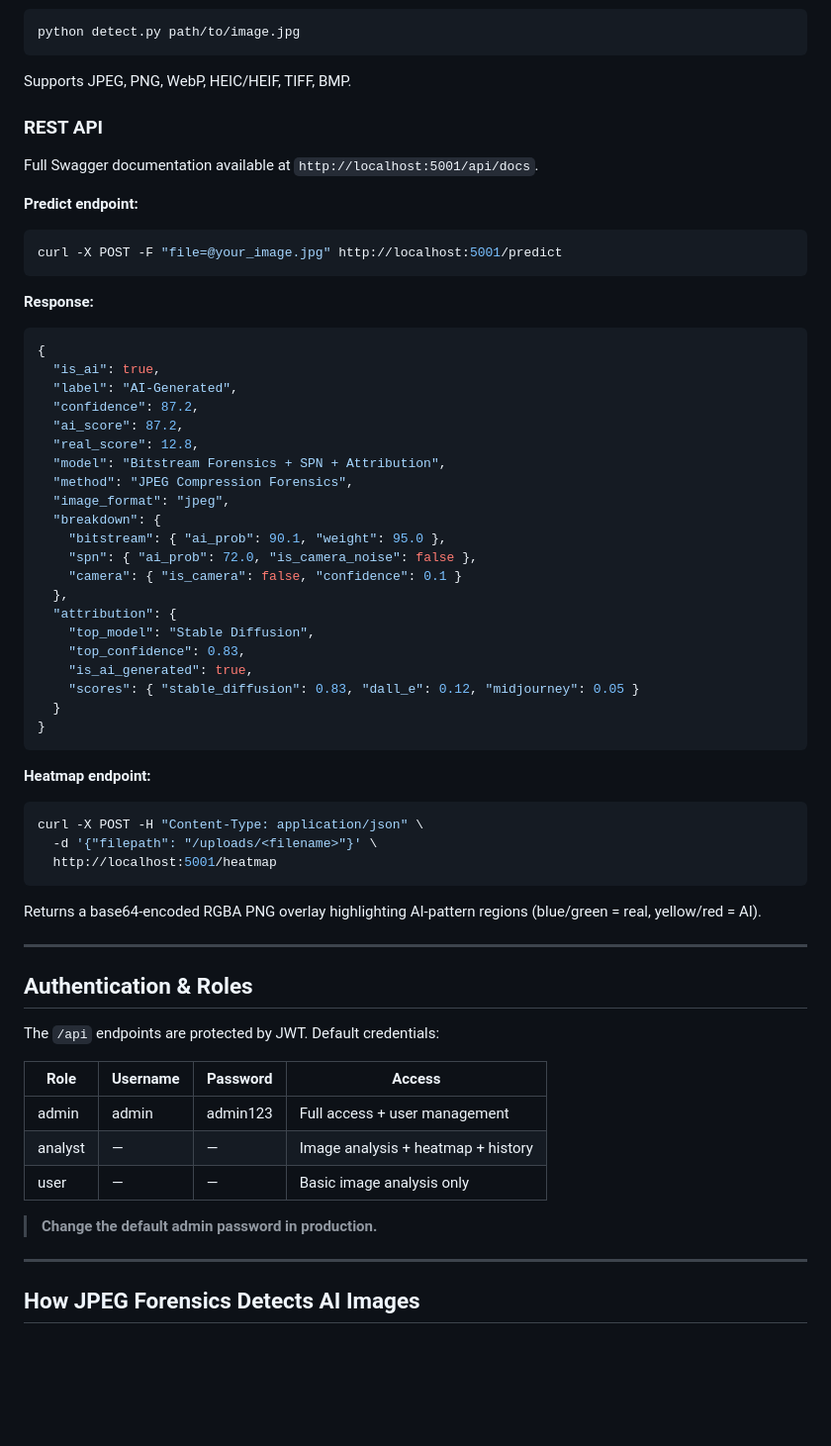
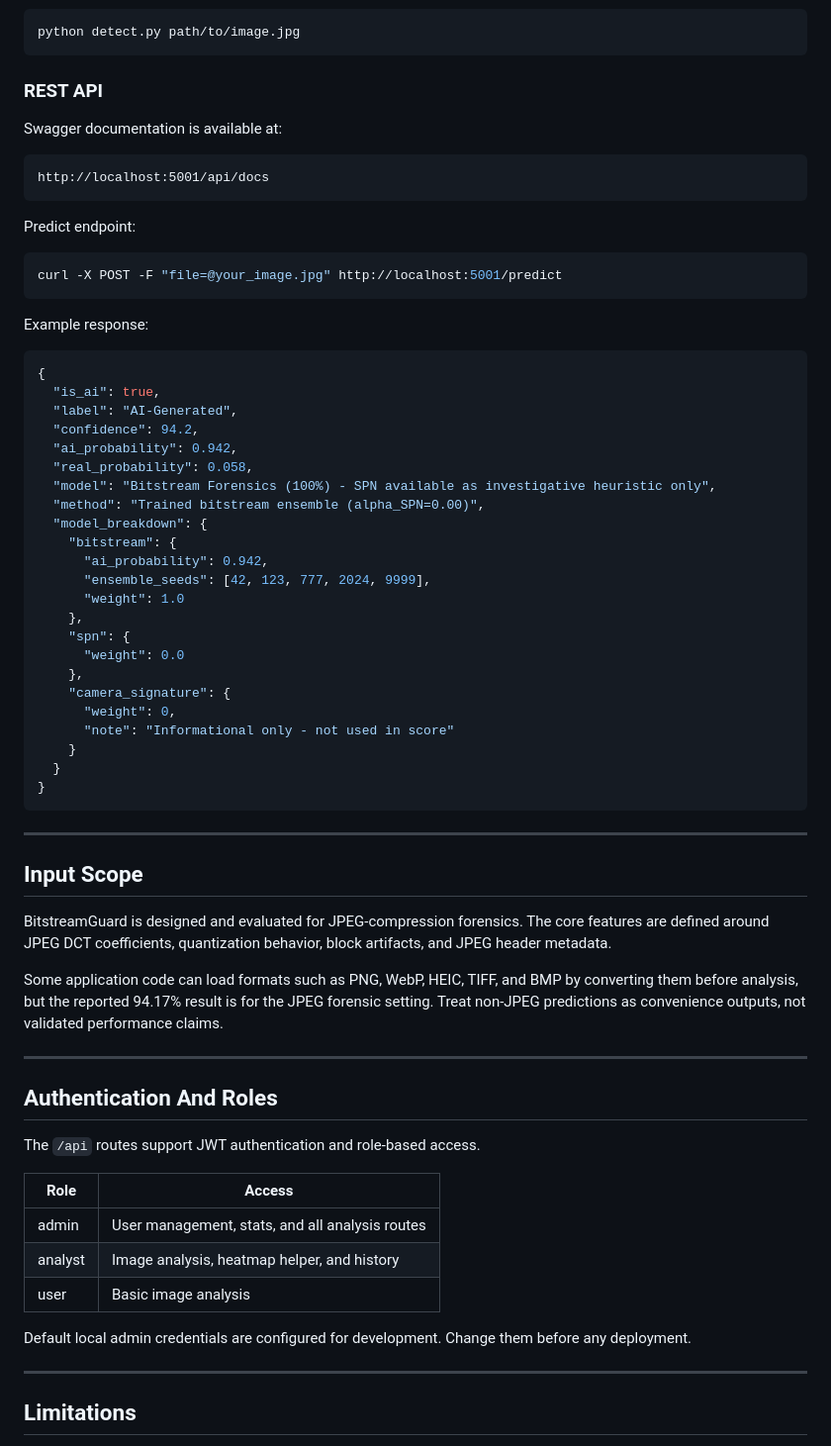
Before and after one commit to kumarswamyg2005/Real-image-vs-AI-image-using-jpeg-compression, a Markdown page: README.md, the part around one of its changes. Shown at 99% size. GitHub-like rendering; blank space fills up the shorter version.

Commit message:
Rewrite README for BitstreamGuard project

````diff
--- a/README.md
+++ b/README.md
@@ -88,69 +142,71 @@ Opens at `http://localhost:5001` (auto-selects next available port if busy). Upl
 python detect.py path/to/image.jpg
 ```
 
-Supports JPEG, PNG, WebP, HEIC/HEIF, TIFF, BMP.
-
 ### REST API
 
-Full Swagger documentation available at `http://localhost:5001/api/docs`.
+Swagger documentation is available at:
 
-**Predict endpoint:**
+```text
+http://localhost:5001/api/docs
+```
+
+Predict endpoint:
 
 ```bash
 curl -X POST -F "file=@your_image.jpg" http://localhost:5001/predict
 ```
 
-**Response:**
+Example response:
 
 ```json
 {
   "is_ai": true,
   "label": "AI-Generated",
-  "confidence": 87.2,
-  "ai_score": 87.2,
-  "real_score": 12.8,
-  "model": "Bitstream Forensics + SPN + Attribution",
-  "method": "JPEG Compression Forensics",
-  "image_format": "jpeg",
-  "breakdown": {
-    "bitstream": { "ai_prob": 90.1, "weight": 95.0 },
-    "spn": { "ai_prob": 72.0, "is_camera_noise": false },
-    "camera": { "is_camera": false, "confidence": 0.1 }
-  },
-  "attribution": {
-    "top_model": "Stable Diffusion",
-    "top_confidence": 0.83,
-    "is_ai_generated": true,
-    "scores": { "stable_diffusion": 0.83, "dall_e": 0.12, "midjourney": 0.05 }
+  "confidence": 94.2,
+  "ai_probability": 0.942,
+  "real_probability": 0.058,
+  "model": "Bitstream Forensics (100%) - SPN available as investigative heuristic only",
+  "method": "Trained bitstream ensemble (alpha_SPN=0.00)",
+  "model_breakdown": {
+    "bitstream": {
+      "ai_probability": 0.942,
+      "ensemble_seeds": [42, 123, 777, 2024, 9999],
+      "weight": 1.0
+    },
+    "spn": {
+      "weight": 0.0
+    },
+    "camera_signature": {
+      "weight": 0,
+      "note": "Informational only - not used in score"
+    }
   }
 }
 ```
 
-**Heatmap endpoint:**
+---
 
-```bash
-curl -X POST -H "Content-Type: application/json" \
-  -d '{"filepath": "/uploads/<filename>"}' \
-  http://localhost:5001/heatmap
-```
+## Input Scope
 
-Returns a base64-encoded RGBA PNG overlay highlighting AI-pattern regions (blue/green = real, yellow/red = AI).
+BitstreamGuard is designed and evaluated for JPEG-compression forensics. The core features are defined around JPEG DCT coefficients, quantization behavior, block artifacts, and JPEG header metadata.
+
+Some application code can load formats such as PNG, WebP, HEIC, TIFF, and BMP by converting them before analysis, but the reported 94.17% result is for the JPEG forensic setting. Treat non-JPEG predictions as convenience outputs, not validated performance claims.
 
 ---
 
-## Authentication & Roles
+## Authentication And Roles
 
-The `/api` endpoints are protected by JWT. Default credentials:
+The `/api` routes support JWT authentication and role-based access.
 
-| Role    | Username | Password   | Access                                  |
-| ------- | -------- | ---------- | --------------------------------------- |
-| admin   | admin    | admin123   | Full access + user management           |
-| analyst | —        | —          | Image analysis + heatmap + history      |
-| user    | —        | —          | Basic image analysis only               |
+| Role | Access |
+| --- | --- |
+| admin | User management, stats, and all analysis routes |
+| analyst | Image analysis, heatmap helper, and history |
+| user | Basic image analysis |
 
-> **Change the default admin password in production.**
+Default local admin credentials are configured for development. Change them before any deployment.
 
 ---
 
-## How JPEG Forensics Detects AI Images
+## Limitations
 
````
Also changed, not shown: other parts of README.md (+107 -71 lines).
